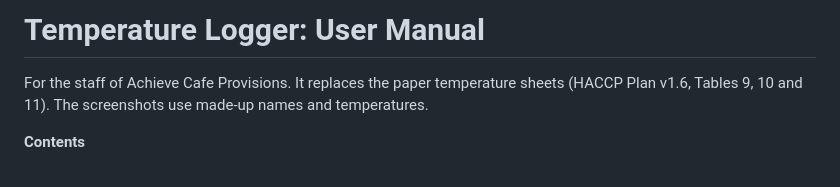
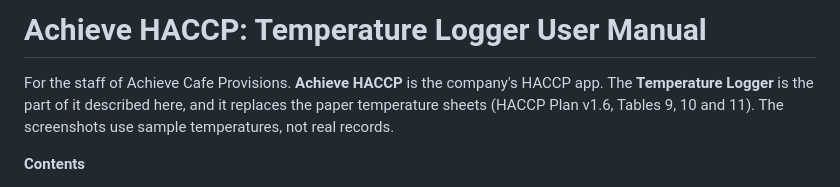
Before and after one commit to bigyan1997/temp-logger, a Markdown page: docs/USER_MANUAL.md, the part around one of its changes. Rendered like a GitHub page.

```diff
--- a/docs/USER_MANUAL.md
+++ b/docs/USER_MANUAL.md
@@ -1,6 +1,6 @@
-# Temperature Logger: User Manual
+# Achieve HACCP: Temperature Logger User Manual
 
-For the staff of Achieve Cafe Provisions. It replaces the paper temperature sheets (HACCP Plan v1.6, Tables 9, 10 and 11). The screenshots use made-up names and temperatures.
+For the staff of Achieve Cafe Provisions. **Achieve HACCP** is the company's HACCP app. The **Temperature Logger** is the part of it described here, and it replaces the paper temperature sheets (HACCP Plan v1.6, Tables 9, 10 and 11). The screenshots use sample temperatures, not real records.
 
 **Contents**
 
```
Also changed, not shown: other parts of docs/USER_MANUAL.md (+13 -3 lines), CLAUDE.md (+2 -2 lines), NOTES.md (+1 -0 lines), docs/manual/01-login.png, docs/manual/01b-front-page.png (added), 10 other files.
